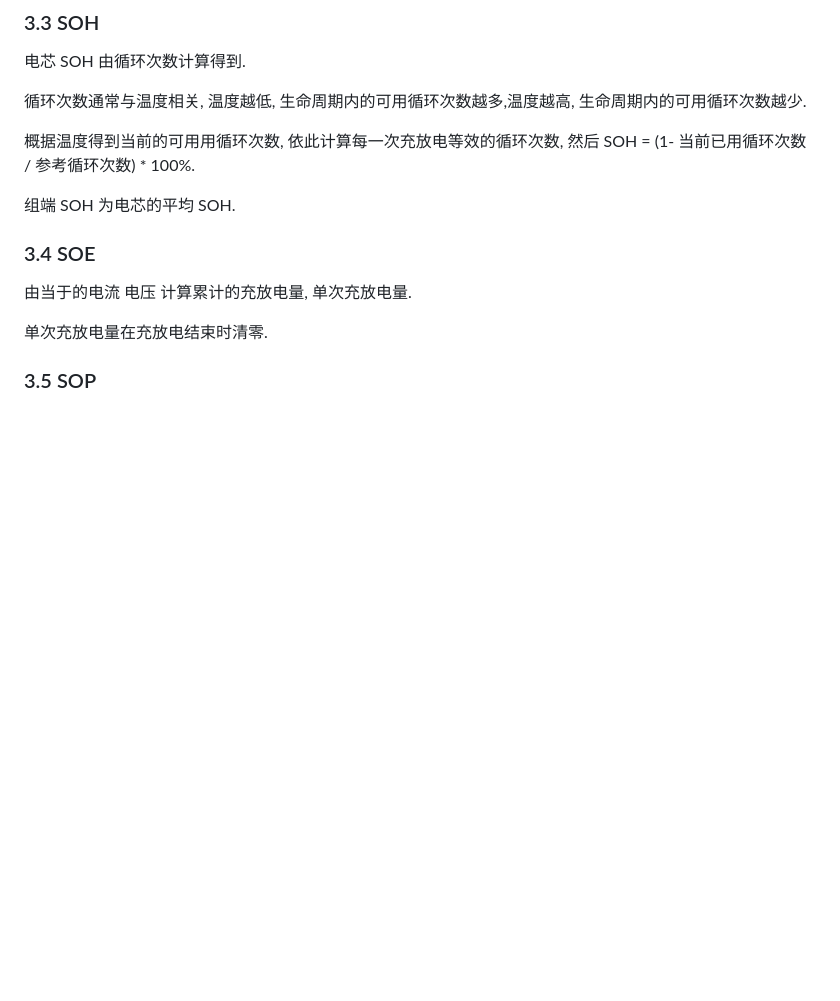
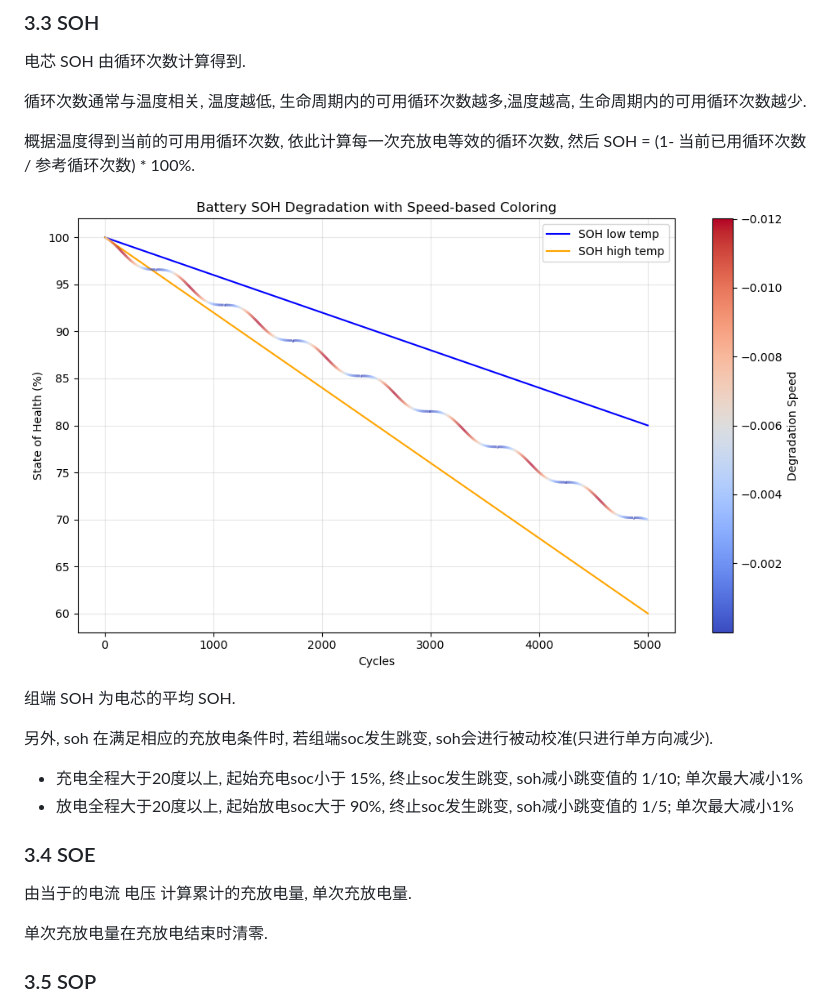
Before and after one commit to iowrite/soc, a Markdown page: README.md, the part around the change. GitHub-like rendering; pictures changed too: doc/soh_decrease_temp.png (added); blank space fills up the shorter version.

Commit message:
增加soh 相关说明

```diff
--- a/README.md
+++ b/README.md
@@ -161,14 +161,15 @@ Q 值用来调整 组端 SOC 变化的的变化速度, 即平滑度.
 概据温度得到当前的可用用循环次数, 依此计算每一次充放电等效的循环次数, 然后 SOH = (1- 当前已用循环次数 / 参考循环次数) * 100%.
 
 
-
-
-
-
-
+![](doc/soh_decrease_temp.png)
 
 
 组端 SOH 为电芯的平均 SOH.
+
+另外, soh 在满足相应的充放电条件时, 若组端soc发生跳变, soh会进行被动校准(只进行单方向减少).
+
+* 充电全程大于20度以上, 起始充电soc小于 15%, 终止soc发生跳变, soh减小跳变值的 1/10; 单次最大减小1%
+* 放电全程大于20度以上, 起始放电soc大于 90%, 终止soc发生跳变, soh减小跳变值的 1/5; 单次最大减小1%
 
 ### 3.4 SOE
 
```
Also changed, not shown: 2 other files.
